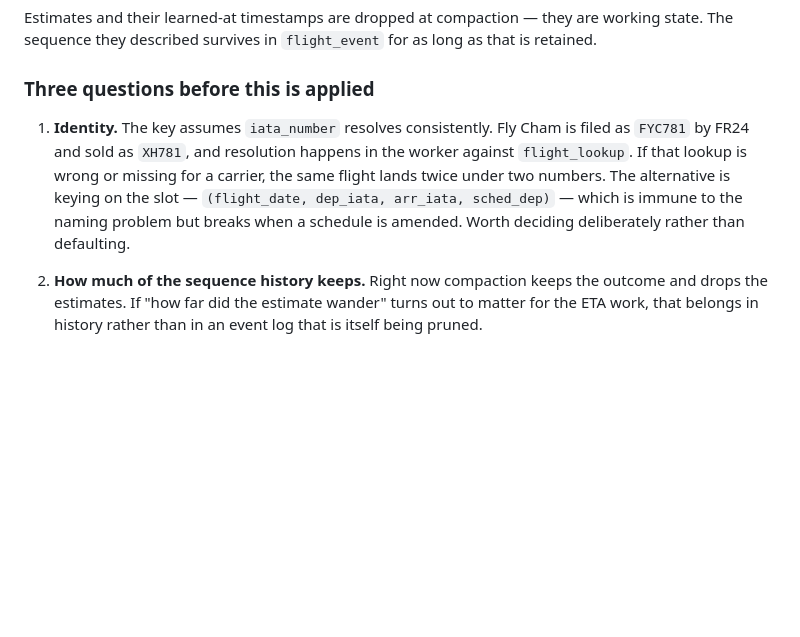
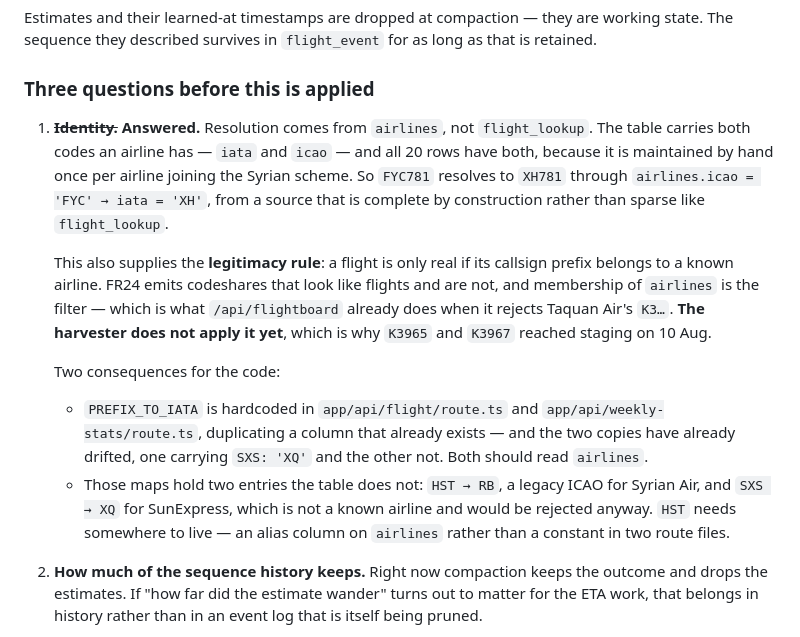
Before and after one commit to whamwi/FlightTracker, a Markdown page: docs/flight-data-architecture.md, the part around the change. Drawn GitHub-style; blank space fills up the shorter version.

Commit message:
Resolve identity from airlines, not the lookup table
The identity key was the one decision likely to be expensive to reverse, and it
is answered: resolution comes from airlines, which carries both codes an airline
has -- iata and icao -- and has both on all twenty rows, because it is
maintained by hand once per airline joining the Syrian scheme. FYC781 resolves
to XH781 through icao FYC to iata XH, from a source complete by construction
rather than sparse like flight_lookup.

The same table supplies the legitimacy rule. FR24 emits codeshares that look
like flights and are not, so a flight counts only if its callsign prefix belongs
to a known airline -- which is what the board already does when it rejects
Taquan Air. The harvester does not apply it yet, which is how K3965 and K3967
reached staging.

Two consequences recorded. PREFIX_TO_IATA is hardcoded in two route files,
duplicating a column that already exists, and the copies have drifted -- one has
SXS and the other does not. And they hold two entries the table lacks: HST, a
legacy ICAO for Syrian Air that needs an alias column rather than a constant,
and SXS for SunExpress, which is not a known airline and would be rejected in
any case.

Co-Authored-By: Claude Opus 5 <noreply@anthropic.com>

```diff
--- a/docs/flight-data-architecture.md
+++ b/docs/flight-data-architecture.md
@@ -304,12 +304,27 @@ The sequence they described survives in `flight_event` for as long as that is re
 
 ### Three questions before this is applied
 
-1. **Identity.** The key assumes `iata_number` resolves consistently. Fly Cham is filed as
-   `FYC781` by FR24 and sold as `XH781`, and resolution happens in the worker against
-   `flight_lookup`. If that lookup is wrong or missing for a carrier, the same flight lands twice
-   under two numbers. The alternative is keying on the slot — `(flight_date, dep_iata, arr_iata,
-   sched_dep)` — which is immune to the naming problem but breaks when a schedule is amended.
-   Worth deciding deliberately rather than defaulting.
+1. ~~**Identity.**~~ **Answered.** Resolution comes from `airlines`, not `flight_lookup`. The
+   table carries both codes an airline has — `iata` and `icao` — and all 20 rows have both,
+   because it is maintained by hand once per airline joining the Syrian scheme. So `FYC781`
+   resolves to `XH781` through `airlines.icao = 'FYC' → iata = 'XH'`, from a source that is
+   complete by construction rather than sparse like `flight_lookup`.
+
+   This also supplies the **legitimacy rule**: a flight is only real if its callsign prefix
+   belongs to a known airline. FR24 emits codeshares that look like flights and are not, and
+   membership of `airlines` is the filter — which is what `/api/flightboard` already does when it
+   rejects Taquan Air's `K3…`. **The harvester does not apply it yet**, which is why `K3965` and
+   `K3967` reached staging on 10 Aug.
+
+   Two consequences for the code:
+
+   - `PREFIX_TO_IATA` is hardcoded in `app/api/flight/route.ts` and `app/api/weekly-stats/route.ts`,
+     duplicating a column that already exists — and the two copies have already drifted, one
+     carrying `SXS: 'XQ'` and the other not. Both should read `airlines`.
+   - Those maps hold two entries the table does not: `HST → RB`, a legacy ICAO for Syrian Air,
+     and `SXS → XQ` for SunExpress, which is not a known airline and would be rejected anyway.
+     `HST` needs somewhere to live — an alias column on `airlines` rather than a constant in two
+     route files.
 
 2. **How much of the sequence history keeps.** Right now compaction keeps the outcome and drops
    the estimates. If "how far did the estimate wander" turns out to matter for the ETA work, that
```
